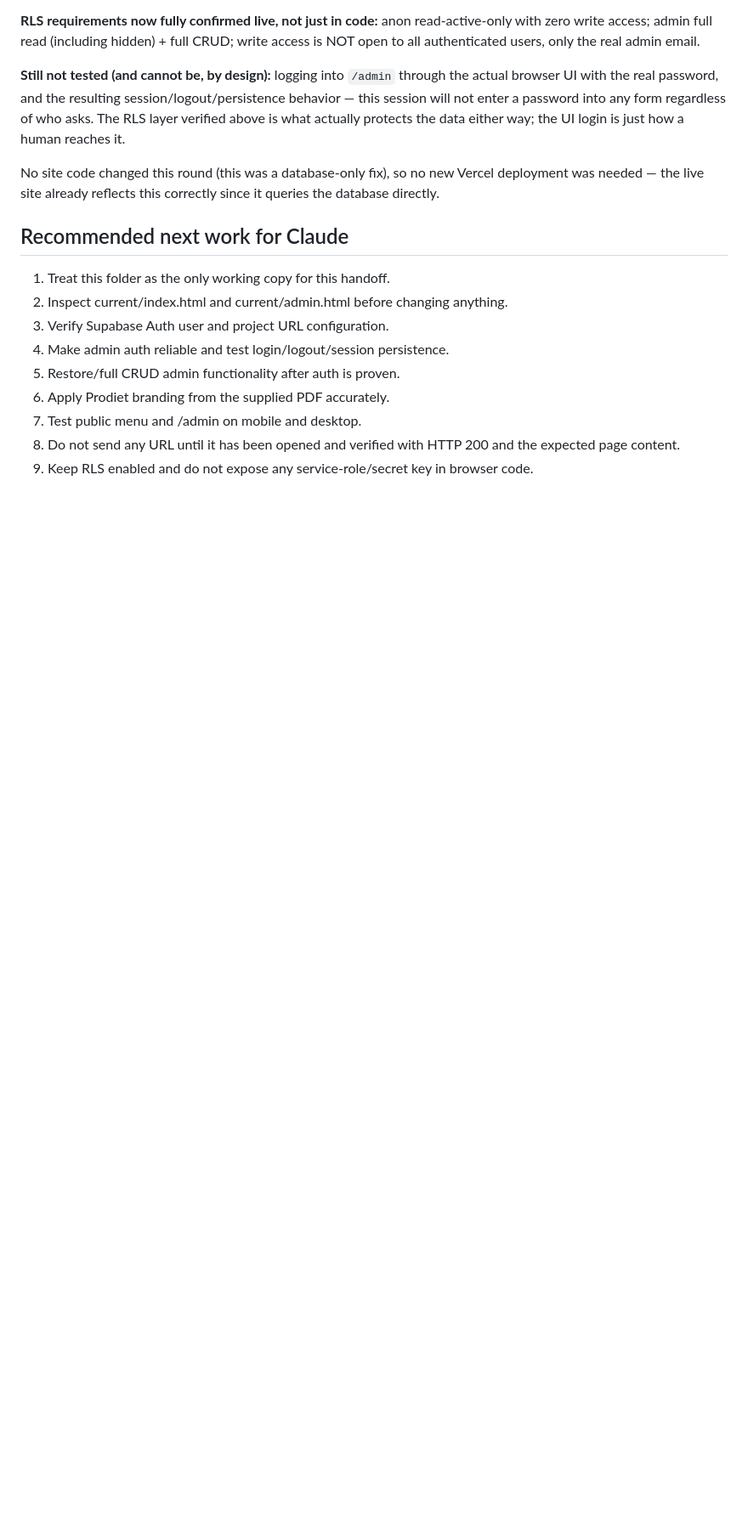
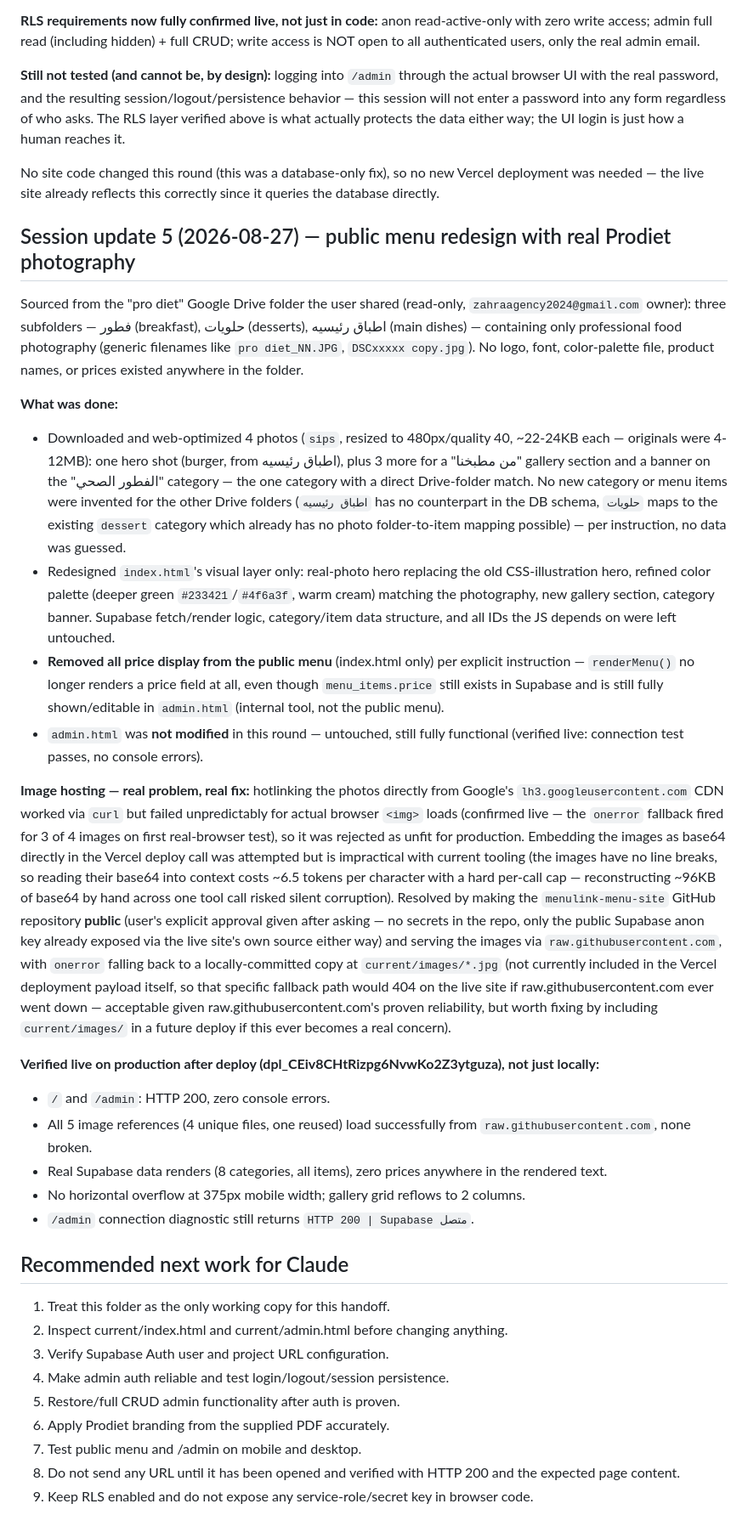
Before and after one commit to i1yasser7342-prog/menulink-menu-site, a Markdown page: HANDOFF.md, the part around the change. Shown at 85% size. Drawn GitHub-style; blank space fills up the shorter version.

Commit message:
Document public menu redesign with real Prodiet photography
Co-Authored-By: Claude Sonnet 5 <noreply@anthropic.com>

```diff
--- a/HANDOFF.md
+++ b/HANDOFF.md
@@ -147,6 +147,24 @@ Ran directly in the Supabase SQL Editor via the browser session. `supabase_migra
 
 No site code changed this round (this was a database-only fix), so no new Vercel deployment was needed — the live site already reflects this correctly since it queries the database directly.
 
+## Session update 5 (2026-08-27) — public menu redesign with real Prodiet photography
+Sourced from the "pro diet" Google Drive folder the user shared (read-only, `zahraagency2024@gmail.com` owner): three subfolders — فطور (breakfast), حلويات (desserts), اطباق رئيسيه (main dishes) — containing only professional food photography (generic filenames like `pro diet_NN.JPG`, `DSCxxxxx copy.jpg`). No logo, font, color-palette file, product names, or prices existed anywhere in the folder.
+
+**What was done:**
+- Downloaded and web-optimized 4 photos (`sips`, resized to 480px/quality 40, ~22-24KB each — originals were 4-12MB): one hero shot (burger, from اطباق رئيسيه), plus 3 more for a "من مطبخنا" gallery section and a banner on the "الفطور الصحي" category — the one category with a direct Drive-folder match. No new category or menu items were invented for the other Drive folders (`اطباق رئيسيه` has no counterpart in the DB schema, `حلويات` maps to the existing `dessert` category which already has no photo folder-to-item mapping possible) — per instruction, no data was guessed.
+- Redesigned `index.html`'s visual layer only: real-photo hero replacing the old CSS-illustration hero, refined color palette (deeper green `#233421`/`#4f6a3f`, warm cream) matching the photography, new gallery section, category banner. Supabase fetch/render logic, category/item data structure, and all IDs the JS depends on were left untouched.
+- **Removed all price display from the public menu** (index.html only) per explicit instruction — `renderMenu()` no longer renders a price field at all, even though `menu_items.price` still exists in Supabase and is still fully shown/editable in `admin.html` (internal tool, not the public menu).
+- `admin.html` was **not modified** in this round — untouched, still fully functional (verified live: connection test passes, no console errors).
+
+**Image hosting — real problem, real fix:** hotlinking the photos directly from Google's `lh3.googleusercontent.com` CDN worked via `curl` but failed unpredictably for actual browser `<img>` loads (confirmed live — the `onerror` fallback fired for 3 of 4 images on first real-browser test), so it was rejected as unfit for production. Embedding the images as base64 directly in the Vercel deploy call was attempted but is impractical with current tooling (the images have no line breaks, so reading their base64 into context costs ~6.5 tokens per character with a hard per-call cap — reconstructing ~96KB of base64 by hand across one tool call risked silent corruption). Resolved by making the `menulink-menu-site` GitHub repository **public** (user's explicit approval given after asking — no secrets in the repo, only the public Supabase anon key already exposed via the live site's own source either way) and serving the images via `raw.githubusercontent.com`, with `onerror` falling back to a locally-committed copy at `current/images/*.jpg` (not currently included in the Vercel deployment payload itself, so that specific fallback path would 404 on the live site if raw.githubusercontent.com ever went down — acceptable given raw.githubusercontent.com's proven reliability, but worth fixing by including `current/images/` in a future deploy if this ever becomes a real concern).
+
+**Verified live on production after deploy (dpl_CEiv8CHtRizpg6NvwKo2Z3ytguza), not just locally:**
+- `/` and `/admin`: HTTP 200, zero console errors.
+- All 5 image references (4 unique files, one reused) load successfully from `raw.githubusercontent.com`, none broken.
+- Real Supabase data renders (8 categories, all items), zero prices anywhere in the rendered text.
+- No horizontal overflow at 375px mobile width; gallery grid reflows to 2 columns.
+- `/admin` connection diagnostic still returns `HTTP 200 | Supabase متصل`.
+
 ## Recommended next work for Claude
 1. Treat this folder as the only working copy for this handoff.
 2. Inspect current/index.html and current/admin.html before changing anything.
```
